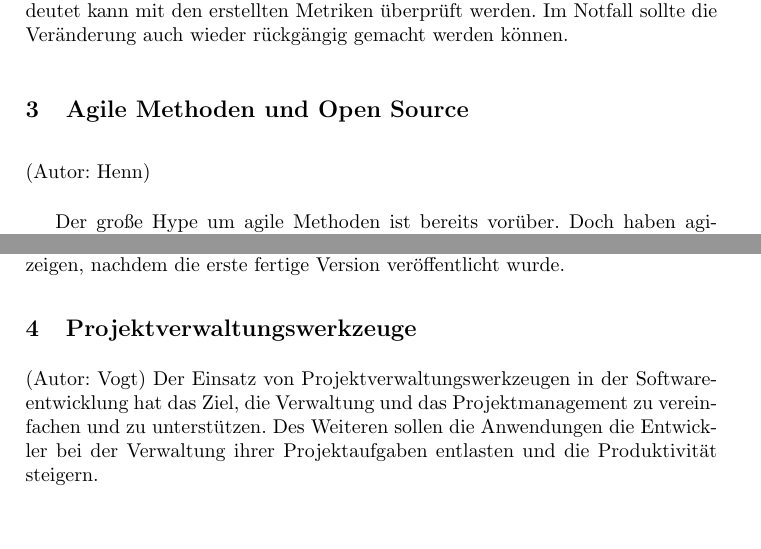
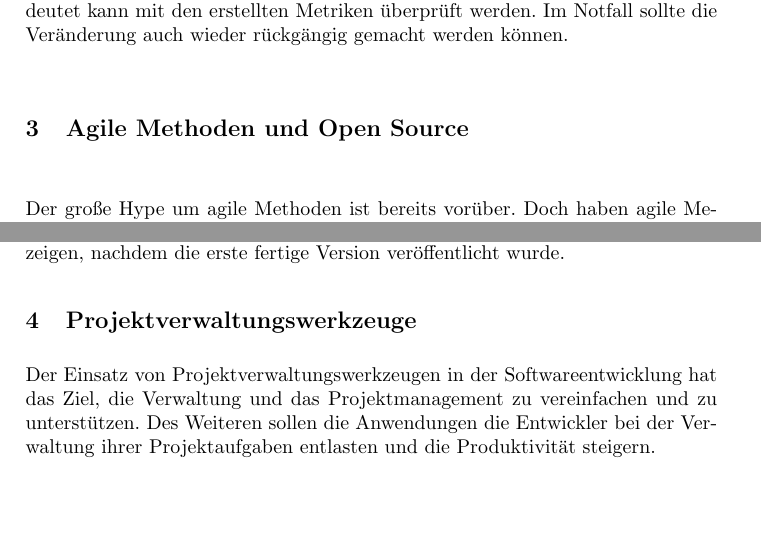
Before and after one commit to ChornHulio/sweSeminar, a LaTeX document (artikel.tex, which reads content/einsatz.tex, content/tools.tex): two parts of pages 10 and 20 of 32, joined at a grey line, cut so that both start at the same text, the shorter picture padded with empty space. Compiled offline with pdfLaTeX.

Commit message:
Autoren in Kapitel entfernt

```diff
--- a/content/einsatz.tex
+++ b/content/einsatz.tex
@@ -1,6 +1,4 @@
 \section{Agile Methoden und Open Source}
-(Autor: Henn)\\
-
 Der große Hype um agile Methoden ist bereits vorüber. Doch haben agile Methoden die herkömmliche Softwareentwicklung nachhaltig beeinflusst. Die Fachzeitschriften sind voll davon und in Firmen werden agile Vorgehensweisen immer häufiger umgesetzt. Doch wie sieht die Situation in Open Source Projekten mit ganz anderen Umständen und Herausforderungen aus?
 
 In diesem Abschnitt wird ein Blick in die Open Source Welt geworfen und analysiert, inwiefern agile Techniken eingesetzt werden. Im Anschluss werden Chancen und Probleme bei der Verwendung eines agilen Modells im Open Source Bereich dargestellt.
--- a/content/tools.tex
+++ b/content/tools.tex
@@ -1,5 +1,5 @@
 \section{Projektverwaltungswerkzeuge}
-(Autor: Vogt) Der Einsatz von Projektverwaltungswerkzeugen in der Softwareentwicklung hat das Ziel, die Verwaltung und das Projektmanagement zu vereinfachen und zu unterstützen. Des Weiteren sollen die Anwendungen die Entwickler bei der Verwaltung ihrer Projektaufgaben entlasten und die Produktivität steigern.\\
+Der Einsatz von Projektverwaltungswerkzeugen in der Softwareentwicklung hat das Ziel, die Verwaltung und das Projektmanagement zu vereinfachen und zu unterstützen. Des Weiteren sollen die Anwendungen die Entwickler bei der Verwaltung ihrer Projektaufgaben entlasten und die Produktivität steigern.\\
 
 \subsection{Anforderungen}
 Die Anforderungen an ein Projektverwaltungswerkzeug unterscheiden sich je nach Projektkomplexität und Anzahl der Teilnehmer. Grundsätzlich gilt, je größer die Anzahl der Teilnehmer, desto ratsamer ist eine software-gestützte Verwaltung einzusetzen.
```
Also changed, not shown: content/einleitung.tex (+0 -1 lines), content/methoden.tex (+0 -1 lines).
